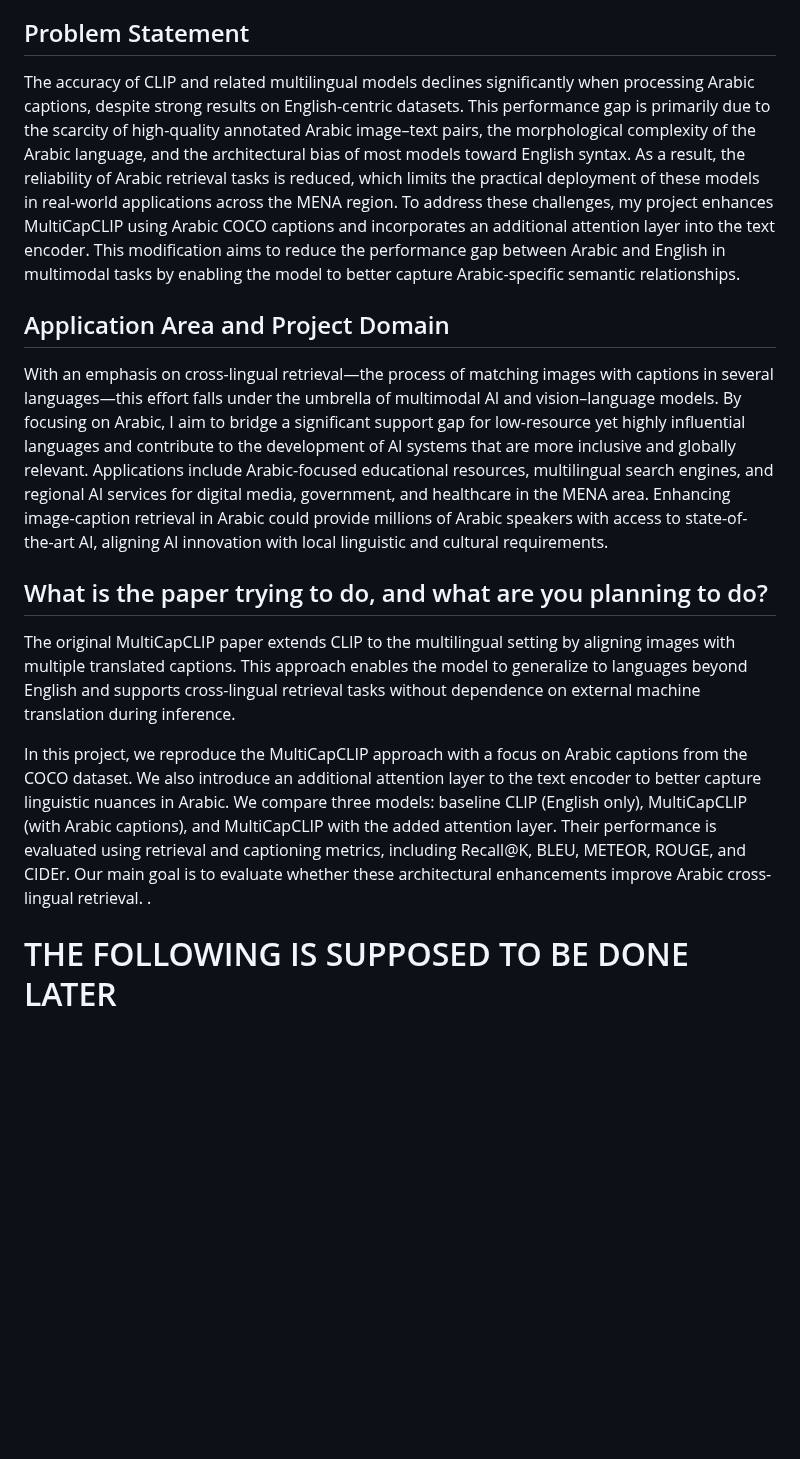
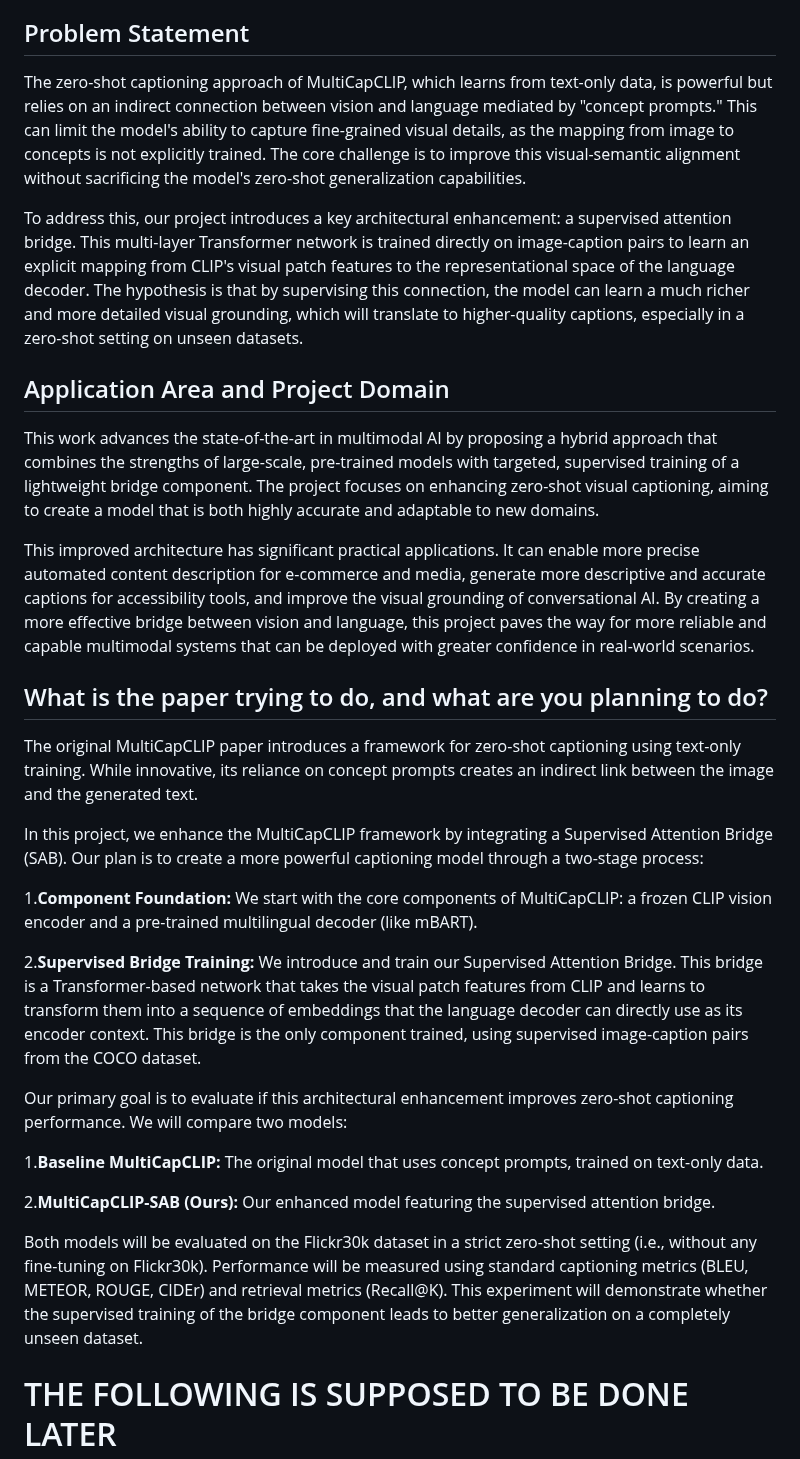
Before and after one commit to BRAIN-Lab-AI/MultiCapCLIP-AR-Architectural-Enhancements-and-Arabic-Fine-Tuning-for-Multilingual-Visual-Captioning, a Markdown page: README.md, the part around one of its changes. GitHub-like rendering; blank space fills up the shorter version.

```diff
--- a/README.md
+++ b/README.md
@@ -11,18 +11,33 @@ Vision-language models like CLIP have made significant progress in integrating t
 
 
 ## Problem Statement
-The accuracy of CLIP and related multilingual models declines significantly when processing Arabic captions, despite strong results on English-centric datasets. This performance gap is primarily due to the scarcity of high-quality annotated Arabic image–text pairs, the morphological complexity of the Arabic language, and the architectural bias of most models toward English syntax. As a result, the reliability of Arabic retrieval tasks is reduced, which limits the practical deployment of these models in real-world applications across the MENA region.
-To address these challenges, my project enhances MultiCapCLIP using Arabic COCO captions and incorporates an additional attention layer into the text encoder. This modification aims to reduce the performance gap between Arabic and English in multimodal tasks by enabling the model to better capture Arabic-specific semantic relationships.
+The zero-shot captioning approach of MultiCapCLIP, which learns from text-only data, is powerful but relies on an indirect connection between vision and language mediated by "concept prompts." This can limit the model's ability to capture fine-grained visual details, as the mapping from image to concepts is not explicitly trained. The core challenge is to improve this visual-semantic alignment without sacrificing the model's zero-shot generalization capabilities.
+
+To address this, our project introduces a key architectural enhancement: a supervised attention bridge. This multi-layer Transformer network is trained directly on image-caption pairs to learn an explicit mapping from CLIP's visual patch features to the representational space of the language decoder. The hypothesis is that by supervising this connection, the model can learn a much richer and more detailed visual grounding, which will translate to higher-quality captions, especially in a zero-shot setting on unseen datasets.
 
 ## Application Area and Project Domain
-With an emphasis on cross-lingual retrieval—the process of matching images with captions in several languages—this effort falls under the umbrella of multimodal AI and vision–language models. By focusing on Arabic, I aim to bridge a significant support gap for low-resource yet highly influential languages and contribute to the development of AI systems that are more inclusive and globally relevant.
-Applications include Arabic-focused educational resources, multilingual search engines, and regional AI services for digital media, government, and healthcare in the MENA area. Enhancing image-caption retrieval in Arabic could provide millions of Arabic speakers with access to state-of-the-art AI, aligning AI innovation with local linguistic and cultural requirements.
+This work advances the state-of-the-art in multimodal AI by proposing a hybrid approach that combines the strengths of large-scale, pre-trained models with targeted, supervised training of a lightweight bridge component. The project focuses on enhancing zero-shot visual captioning, aiming to create a model that is both highly accurate and adaptable to new domains.
+
+This improved architecture has significant practical applications. It can enable more precise automated content description for e-commerce and media, generate more descriptive and accurate captions for accessibility tools, and improve the visual grounding of conversational AI. By creating a more effective bridge between vision and language, this project paves the way for more reliable and capable multimodal systems that can be deployed with greater confidence in real-world scenarios.
+
 
 ## What is the paper trying to do, and what are you planning to do?
-The original MultiCapCLIP paper extends CLIP to the multilingual setting by aligning images with multiple translated captions. This approach enables the model to generalize to languages beyond English and supports cross-lingual retrieval tasks without dependence on external machine translation during inference.
+The original MultiCapCLIP paper introduces a framework for zero-shot captioning using text-only training. While innovative, its reliance on concept prompts creates an indirect link between the image and the generated text.
 
-In this project, we reproduce the MultiCapCLIP approach with a focus on Arabic captions from the COCO dataset. We also introduce an additional attention layer to the text encoder to better capture linguistic nuances in Arabic. We compare three models: baseline CLIP (English only), MultiCapCLIP (with Arabic captions), and MultiCapCLIP with the added attention layer. Their performance is evaluated using retrieval and captioning metrics, including Recall@K, BLEU, METEOR, ROUGE, and CIDEr. Our main goal is to evaluate whether these architectural enhancements improve Arabic cross-lingual retrieval.
-.
+In this project, we enhance the MultiCapCLIP framework by integrating a Supervised Attention Bridge (SAB). Our plan is to create a more powerful captioning model through a two-stage process:
+
+1.**Component Foundation:** We start with the core components of MultiCapCLIP: a frozen CLIP vision encoder and a pre-trained multilingual decoder (like mBART).
+
+2.**Supervised Bridge Training:** We introduce and train our Supervised Attention Bridge. This bridge is a Transformer-based network that takes the visual patch features from CLIP and learns to transform them into a sequence of embeddings that the language decoder can directly use as its encoder context. This bridge is the only component trained, using supervised image-caption pairs from the COCO dataset.
+
+Our primary goal is to evaluate if this architectural enhancement improves zero-shot captioning performance. We will compare two models:
+
+1.**Baseline MultiCapCLIP:** The original model that uses concept prompts, trained on text-only data.
+
+2.**MultiCapCLIP-SAB (Ours):** Our enhanced model featuring the supervised attention bridge.
+
+Both models will be evaluated on the Flickr30k dataset in a strict zero-shot setting (i.e., without any fine-tuning on Flickr30k). Performance will be measured using standard captioning metrics (BLEU, METEOR, ROUGE, CIDEr) and retrieval metrics (Recall@K). This experiment will demonstrate whether the supervised training of the bridge component leads to better generalization on a completely unseen dataset.
+
 
 
 # THE FOLLOWING IS SUPPOSED TO BE DONE LATER
```
Also changed, not shown: other parts of README.md (+73 -51 lines).
